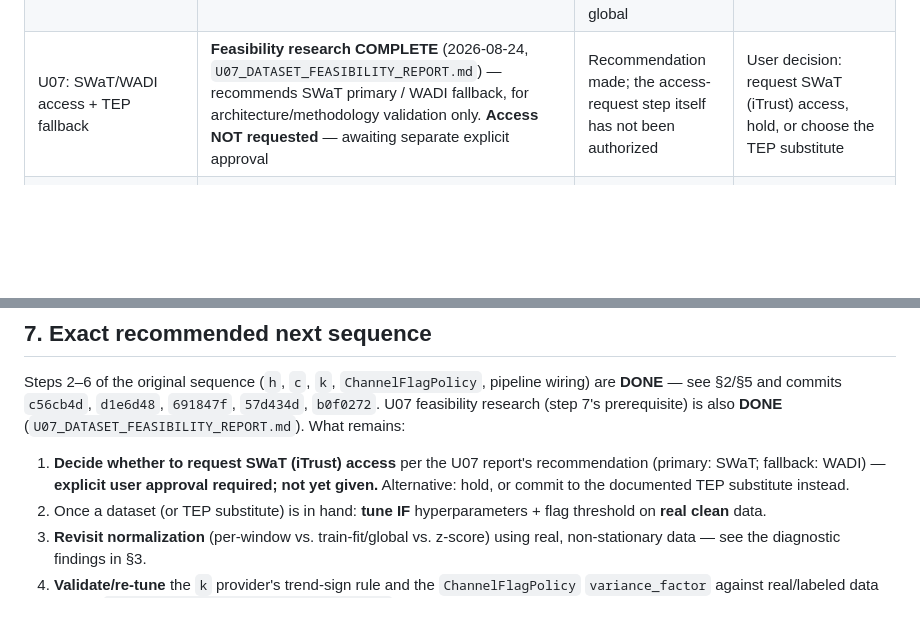
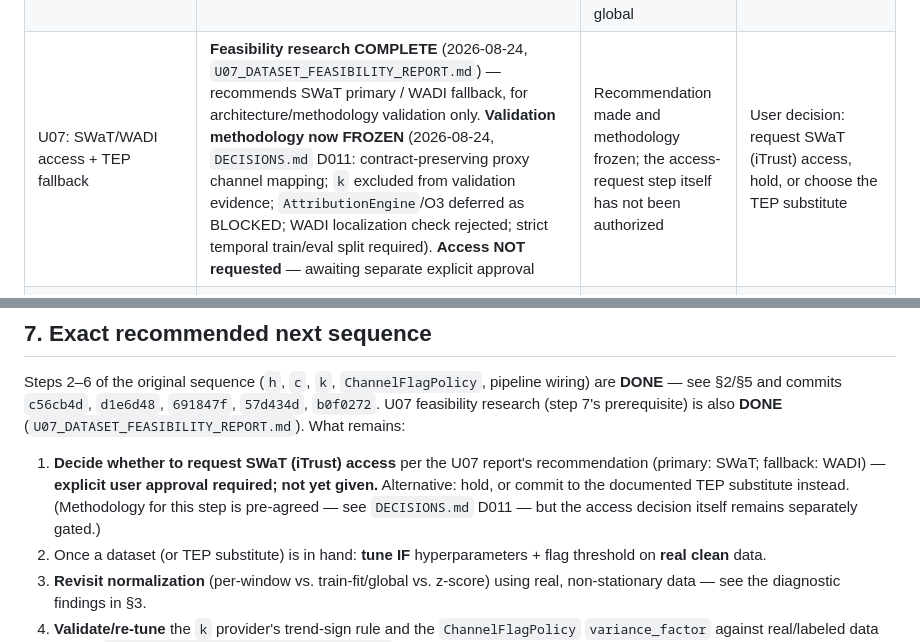
Before and after one commit to Yeshwanth-lb/SHTAPM, a Markdown page: project-state/P2_RESUME.md, 2 parts joined by grey strips. Rendered like a GitHub page; blank space fills up the shorter version.

```diff
--- a/project-state/P2_RESUME.md
+++ b/project-state/P2_RESUME.md
@@ -157,7 +157,7 @@ tests pass.** Each below stays open until the stated input exists.
 | ChannelFlagPolicy (window→per-channel) | **RESOLVED (provisional)** — variance-threshold heuristic: flag channels whose in-window variance exceeds a `variance_factor`-scaled range (`edge/anomaly/policy.py`, `57d434d`; design notes in `project-state/CHANNELFLAGPOLICY_DESIGN_ANALYSIS.md`) | Implemented and wired; NOT derived from IF internals, NOT validated on real data | `variance_factor` (default 0.5) tuning on real labeled attacks (U07) |
 | IF hyperparameters + flag threshold | UNTUNED (sklearn defaults; threshold required, unset) | No documented values; simulator can't calibrate cross-sensor behaviour | Tune on real clean baseline to a real FP/detection target |
 | Normalization choice | per-window min-max (current); DEFERRED | Diagnostic favours train-fit on the simulator, but simulator is stationary/physics-free and structurally favours global | Decide on real SWaT/WADI/TEP (stationarity + operating-point drift) |
-| U07: SWaT/WADI access + TEP fallback | **Feasibility research COMPLETE** (2026-08-24, `U07_DATASET_FEASIBILITY_REPORT.md`) — recommends SWaT primary / WADI fallback, for architecture/methodology validation only. **Access NOT requested** — awaiting separate explicit approval | Recommendation made; the access-request step itself has not been authorized | User decision: request SWaT (iTrust) access, hold, or choose the TEP substitute |
+| U07: SWaT/WADI access + TEP fallback | **Feasibility research COMPLETE** (2026-08-24, `U07_DATASET_FEASIBILITY_REPORT.md`) — recommends SWaT primary / WADI fallback, for architecture/methodology validation only. **Validation methodology now FROZEN** (2026-08-24, `DECISIONS.md` D011: contract-preserving proxy channel mapping; `k` excluded from validation evidence; `AttributionEngine`/O3 deferred as BLOCKED; WADI localization check rejected; strict temporal train/eval split required). **Access NOT requested** — awaiting separate explicit approval | Recommendation made and methodology frozen; the access-request step itself has not been authorized | User decision: request SWaT (iTrust) access, hold, or choose the TEP substitute |
 | Realistic injection magnitudes/durations | FIXTURES only | §12.4 specifies none; couples to the (undecided) detector threshold | Set against real data / detector calibration; never as project specs invented here |
 | P2 acceptance validation | NOT started | Depends on all of the above + a dataset | Run P2-ANOM-*/P2-TRUST-* + O3/O10 on real data and report honestly |
 
@@ -187,7 +187,9 @@ wiring) are **DONE** — see §2/§5 and commits `c56cb4d`, `d1e6d48`, `691847f`
 1. **Decide whether to request SWaT (iTrust) access** per the U07 report's
    recommendation (primary: SWaT; fallback: WADI) — **explicit user approval
    required; not yet given.** Alternative: hold, or commit to the documented TEP
-   substitute instead.
+   substitute instead. (Methodology for this step is pre-agreed — see
+   `DECISIONS.md` D011 — but the access decision itself remains separately
+   gated.)
 2. Once a dataset (or TEP substitute) is in hand: **tune IF** hyperparameters +
    flag threshold on **real clean** data.
 3. **Revisit normalization** (per-window vs. train-fit/global vs. z-score) using
```
Also changed, not shown: project-state/DECISIONS.md (+54 -1 lines).
